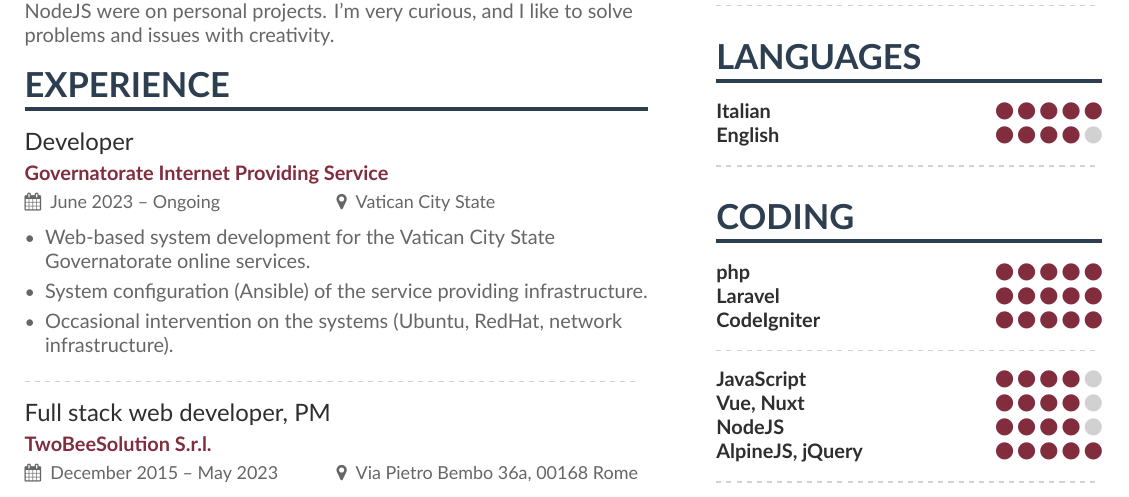
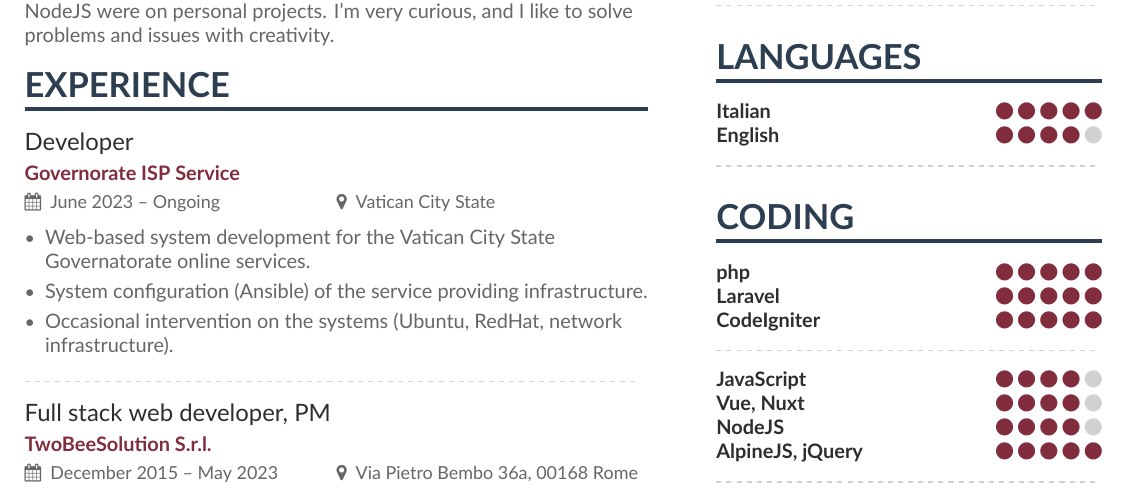
Before and after one commit to LBreda/cv, a LaTeX CV (main_en.tex): part of page 1 of 2, cut so that both start at the same text. Compiled offline with XeLaTeX.

Commit message:
:sparkles: Updated description

```diff
--- a/main_en.tex
+++ b/main_en.tex
@@ -58,7 +58,7 @@ I'm a full-stack developer in a php-based environment. My daily job is designing
 
 \cvsection{Experience}
 
-\cvevent{Developer}{Governatorate Internet Providing Service}{June 2023 -- Ongoing}{Vatican City State}
+\cvevent{Developer}{Governorate ISP Service}{June 2023 -- Ongoing}{Vatican City State}
 \begin{itemize}
 \item Web-based system development for the Vatican City State Governatorate online services.
 \item System configuration (Ansible) of the service providing infrastructure.
```
Also changed, not shown: cv_en.pdf.
